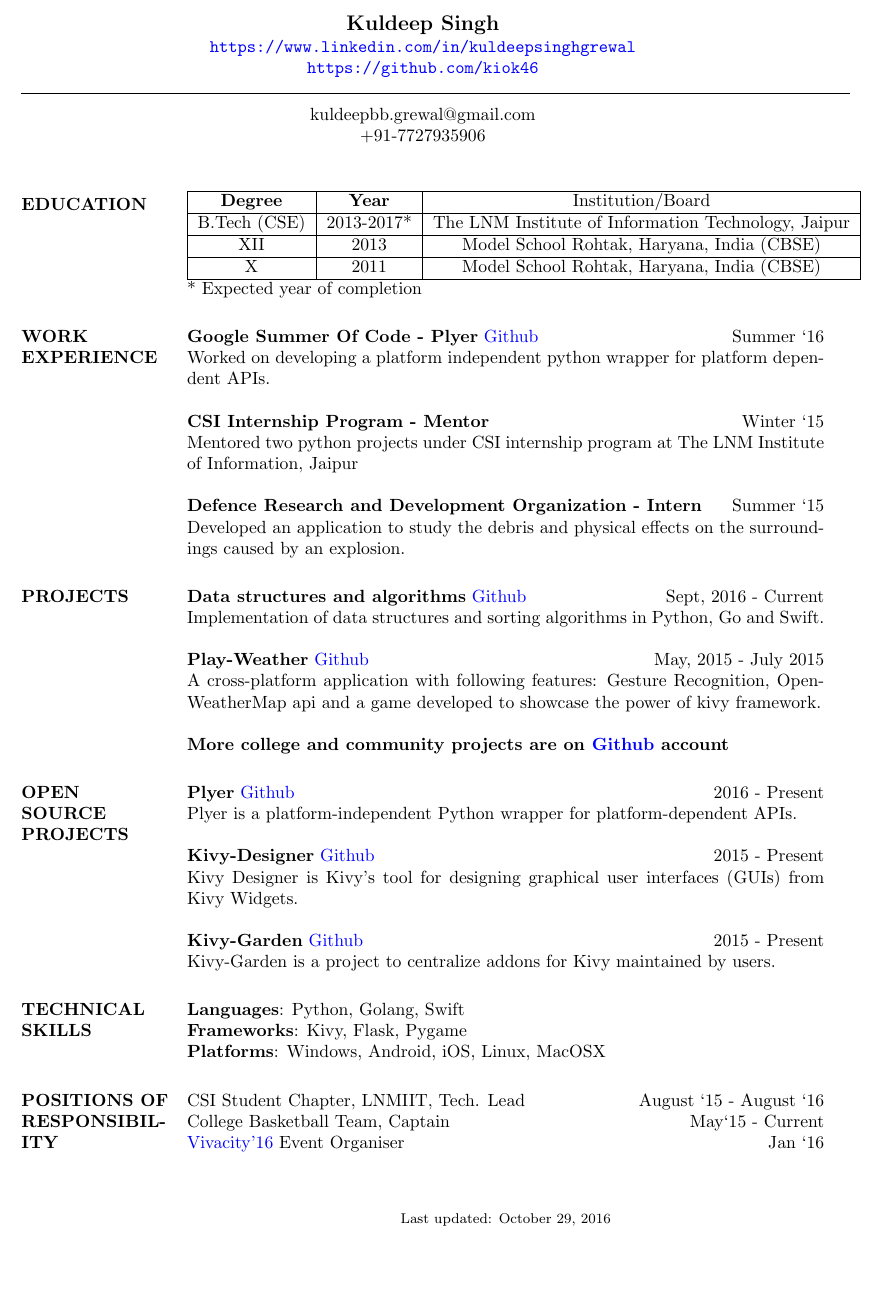
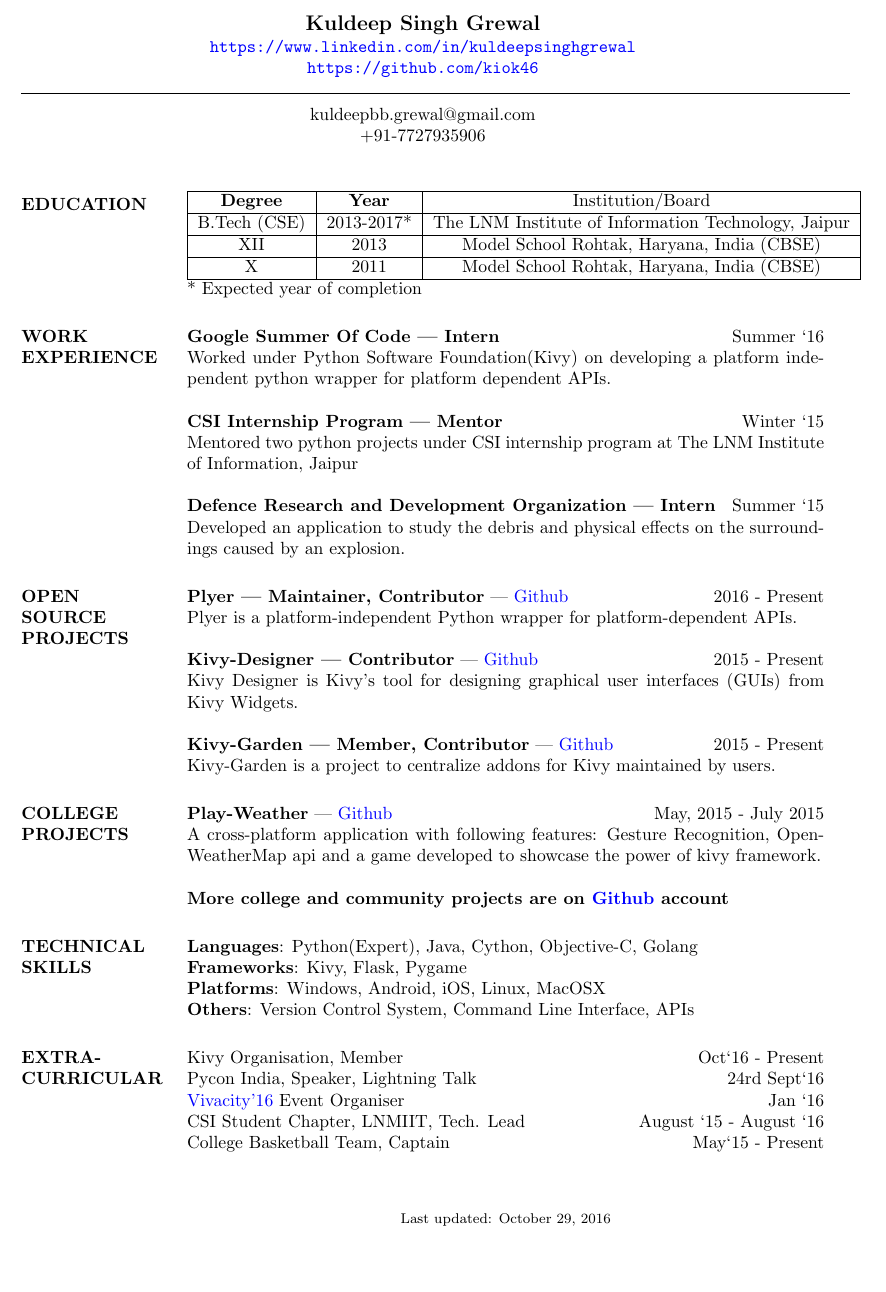
Before and after one commit to kiok46/Resume, a LaTeX CV (resume_c_5.tex): part of the page, cut so that both start at the same text, the shorter picture padded with empty space. Compiled offline with pdfLaTeX.

Commit message:
update resume

```diff
--- a/resume_c_5.tex
+++ b/resume_c_5.tex
@@ -13,7 +13,7 @@
 \begin{document}
 \vspace*{-2.0cm}
 % Center the name over the entire width of resume:
- \moveleft.5\hoffset\centerline{\large\bf Kuldeep Singh}
+ \moveleft.5\hoffset\centerline{\large\bf Kuldeep Singh Grewal}
  \moveleft.5\hoffset\centerline{\url{https://www.linkedin.com/in/kuldeepsinghgrewal}}
   \moveleft.5\hoffset\centerline{\url{https://github.com/kiok46}}
 
@@ -47,47 +47,49 @@
 * Expected year of completion
 
 \section{WORK EXPERIENCE}
-\textbf{Google Summer Of Code - Plyer}   \href{https://github.com/kiok46/plyer}{Github} \hfill Summer `16 \\
-Worked on developing a platform independent python wrapper for platform dependent APIs.
+\textbf{Google Summer Of Code | Intern}
+\hfill Summer `16 \\
+Worked under Python Software Foundation(Kivy) on developing a platform independent python wrapper for platform dependent APIs.
 
-\textbf{CSI Internship Program - Mentor} \hfill Winter `15 \\
+\textbf{CSI Internship Program | Mentor} \hfill Winter `15 \\
 Mentored two python projects under CSI internship program at The LNM Institute of Information, Jaipur
 
-\textbf{Defence Research and Development Organization - Intern} \hfill Summer `15 \\
+\textbf{Defence Research and Development Organization | Intern} \hfill Summer `15 \\
 Developed an application to study the debris and physical effects on the surroundings caused by an explosion.
 
-\section{PROJECTS}
+\section{OPEN \\SOURCE \\ PROJECTS}
 
-    {\textbf{Data structures and algorithms} \href{https://github.com/kiok46/Go-Python-Swift-data-structures-and-sorting}{ Github}\hfill Sept, 2016 - Current \\
-    Implementation of data structures and sorting algorithms in Python, Go and Swift.
+    {\textbf{Plyer | Maintainer, Contributor}  | \href{https://github.com/kivy/plyer/pulls/kiok46}{ Github}\hfill 2016 - Present \\
+    Plyer is a platform-independent Python wrapper for platform-dependent APIs.
 
-    {\textbf{Play-Weather} \href{https://github.com/kiok46/Play-Weather}{ Github}\hfill May, 2015 - July 2015 \\
+    {\textbf{Kivy-Designer | Contributor}  | \href{https://github.com/kivy/kivy-designer/commits?author=kiok46}{ Github}\hfill 2015 - Present \\
+    Kivy Designer is Kivy's tool for designing graphical user interfaces (GUIs) from Kivy Widgets.
+
+    {\textbf{Kivy-Garden | Member, Contributor}  | \href{https://github.com/kivy-garden/garden.swipetodelete}{ Github}\hfill 2015 - Present \\
+    Kivy-Garden is a project to centralize addons for Kivy maintained by users.\
+
+
+\section{COLLEGE \\ PROJECTS}
+
+    {\textbf{Play-Weather} | \href{https://github.com/kiok46/Play-Weather}{ Github}\hfill May, 2015 - July 2015 \\
     A cross-platform application with following features: Gesture Recognition, OpenWeatherMap api and a game developed to showcase the power of kivy framework.
 
 
 
      \textbf{More college and community projects are on \href{https://github.com/kiok46}{Github} account}
 
-\section{OPEN \\SOURCE \\PROJECTS}
 
-    {\textbf{Plyer} \href{https://github.com/kivy/plyer/pulls/kiok46}{ Github}\hfill 2016 - Present \\
-    Plyer is a platform-independent Python wrapper for platform-dependent APIs.
+\section{TECHNICAL \\ SKILLS} {\textbf{Languages}:} Python(Expert), Java, Cython, Objective-C, Golang\\
+    {\textbf{Frameworks}:} Kivy, Flask, Pygame\\
+    {\textbf{Platforms}:} Windows, Android, iOS, Linux, MacOSX \\
+    {\textbf{Others}:} Version Control System, Command Line Interface, APIs
 
-    {\textbf{Kivy-Designer} \href{https://github.com/kivy/kivy-designer/commits?author=kiok46}{ Github}\hfill 2015 - Present \\
-    Kivy Designer is Kivy's tool for designing graphical user interfaces (GUIs) from Kivy Widgets.
-
-    {\textbf{Kivy-Garden} \href{https://github.com/kivy-garden/garden.swipetodelete}{ Github}\hfill 2015 - Present \\
-    Kivy-Garden is a project to centralize addons for Kivy maintained by users.\
-
-\section{TECHNICAL \\ SKILLS} {\textbf{Languages}:} Python, Golang, Swift\\
-    {\textbf{Frameworks}:} Kivy, Flask, Pygame\\
-    {\textbf{Platforms}:} Windows, Android, iOS, Linux, MacOSX
-
-\section{POSITIONS OF\\ RESPONSIBIL-\\ITY}
+\section{EXTRA-CURRICULAR\\ }
+    {Kivy Organisation,} Member \hfill  Oct`16 - Present\\
+    {Pycon India, Speaker,} Lightning Talk \hfill  24rd Sept`16\\
+    \href{http://vivacity.lnmiit.ac.in/events.php}{Vivacity'16} Event Organiser \hfill Jan `16\\
     {CSI Student Chapter, LNMIIT,} Tech. Lead \hfill August `15 - August `16\\
-    {College Basketball Team,} Captain \hfill  May`15 - Current\\
-    \href{http://vivacity.lnmiit.ac.in/events.php}{Vivacity'16} Event Organiser \hfill Jan `16\\
-
+    {College Basketball Team,} Captain \hfill  May`15 - Present\\
 
 \begin{center}
   \begin{footnotesize}
@@ -98,5 +100,5 @@
 }
 }
 }
-}\end{resume}
+\end{resume}
 \end{document}
```
Also changed, not shown: Kuldeep_Resume.pdf (added), Resume-4.pdf (deleted).
